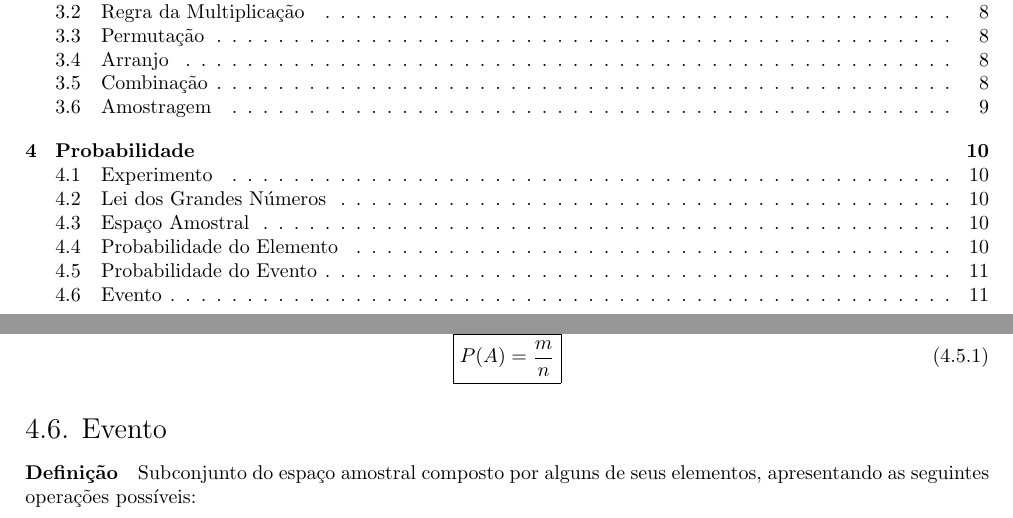
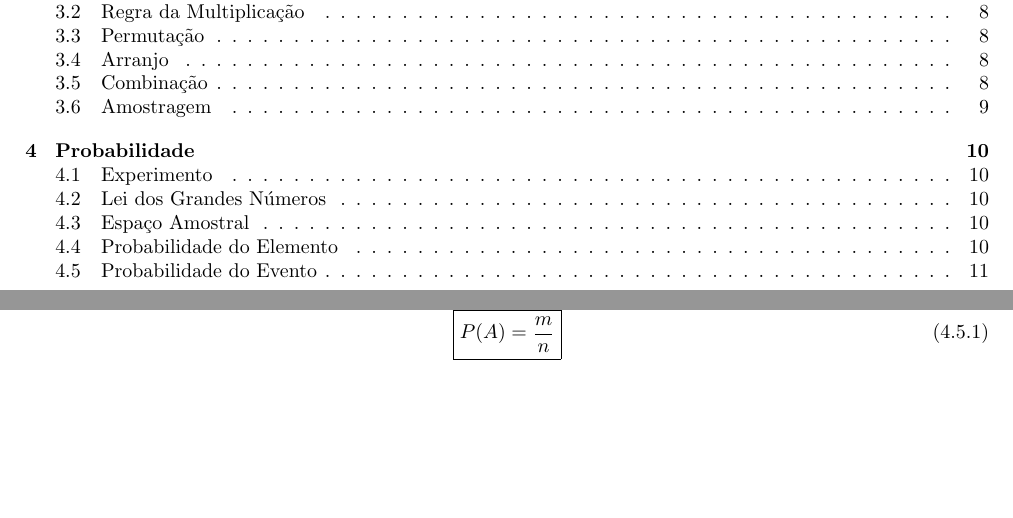
Before and after one commit to tr0fin0/classes_unicamp, a LaTeX document (me414/me414.tex): two parts of pages 2 and 12 of 12, joined at a grey line, cut so that both start at the same text, the shorter picture padded with empty space. Compiled offline with pdfLaTeX.

Commit message:
🚧 Remove subsection

```diff
--- a/me414/me414.tex
+++ b/me414/me414.tex
@@ -758,7 +758,4 @@
                     }
                 \end{equation}
 
-        \subsection{Evento}
-            \paragraph{Definição}Subconjunto do espaço amostral composto por alguns de seus elementos, apresentando as seguintes operações possíveis:
-
 \end{document}
```
